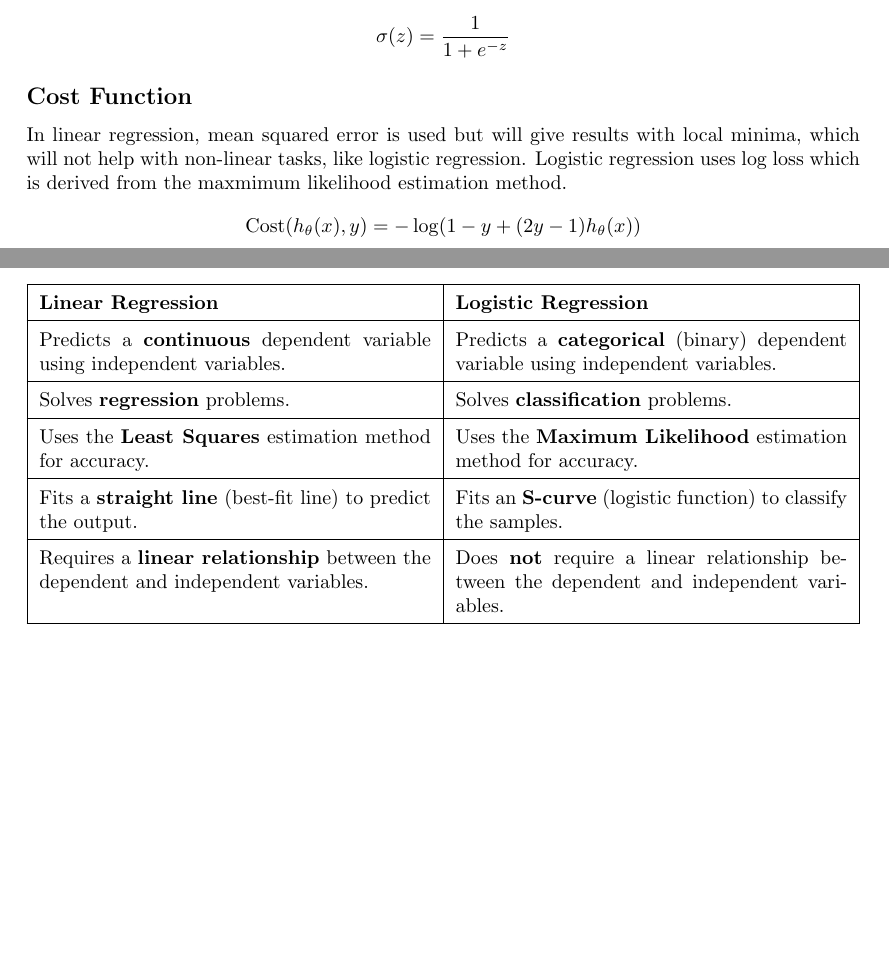
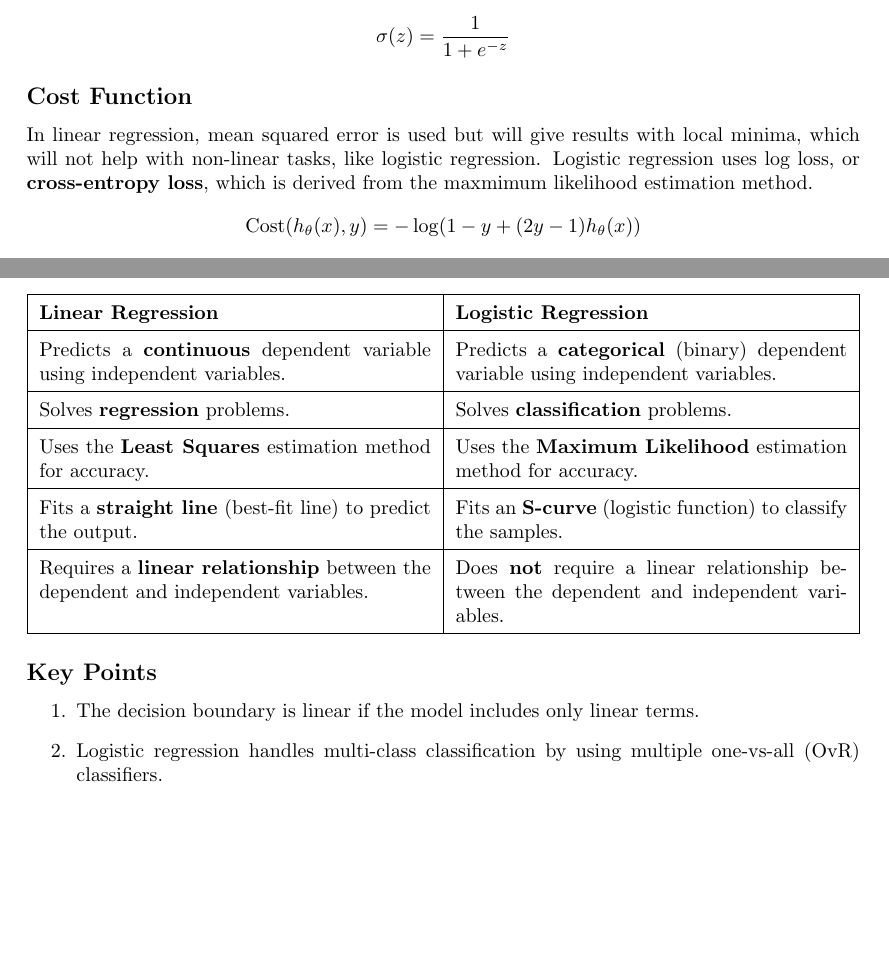
Before and after one commit to DRobinson4105/UCF, a LaTeX document (CAP4630/logistic_regression.tex): two parts of the page, joined at a grey line, cut so that both start at the same text, the shorter picture padded with empty space. Compiled offline with pdfLaTeX.

Commit message:
Updated logistic regression notes

```diff
--- a/CAP4630/logistic_regression.tex
+++ b/CAP4630/logistic_regression.tex
@@ -24,17 +24,16 @@ The \textbf{sigmoid function} transforms input values into output values that li
 
 \subsection*{Cost Function}
 
-In linear regression, mean squared error is used but will give results with local minima, which will not help with non-linear tasks, like logistic regression. Logistic regression uses log loss which is derived from the maxmimum likelihood estimation method.
+In linear regression, mean squared error is used but will give results with local minima, which will not help with non-linear tasks, like logistic regression. Logistic regression uses log loss, or \textbf{cross-entropy loss}, which is derived from the maxmimum likelihood estimation method.
 \[\text{Cost}(h_\theta(x),y)=-\log(1-y+(2y-1)h_\theta(x))\]
 
 Loss over a batch size of $m$,
 \[J(\theta)=\frac{1}{m}\sum_{i=1}^m \text{Cost}(h_\theta(x),y)\]
 
-
 At each epoch,
 \[\theta_j := \theta_j-\alpha\frac{\partial}{\partial\theta_j}J(\theta)\]
 \vspace{1em}
-\centering
+\begin{center}
     \renewcommand{\arraystretch}{1.5}
     \begin{tabularx}{\textwidth}{|X|X|}
         \hline
@@ -51,5 +50,13 @@ At each epoch,
         Requires a \textbf{linear relationship} between the dependent and independent variables. & Does \textbf{not} require a linear relationship between the dependent and independent variables. \\
         \hline
     \end{tabularx}
+\end{center}
+
+
+\subsection*{Key Points}
+\begin{enumerate}
+    \item The decision boundary is linear if the model includes only linear terms.
+    \item Logistic regression handles multi-class classification by using multiple one-vs-all (OvR) classifiers.
+\end{enumerate}
 
 \end{document}
```
Also changed, not shown: CAP4630/logistic_regression.pdf. Lines whose indentation alone changed are shown as unchanged.
